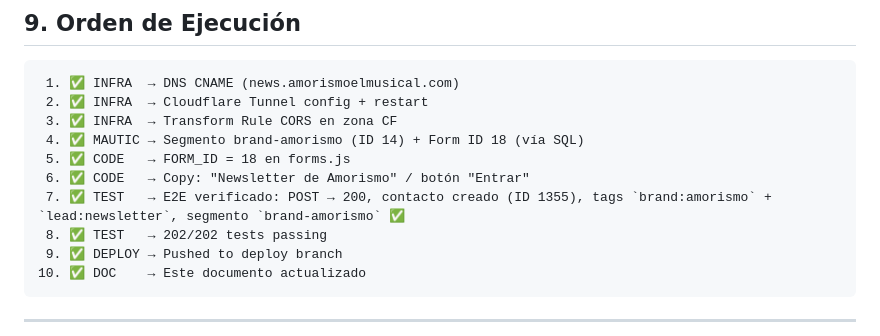
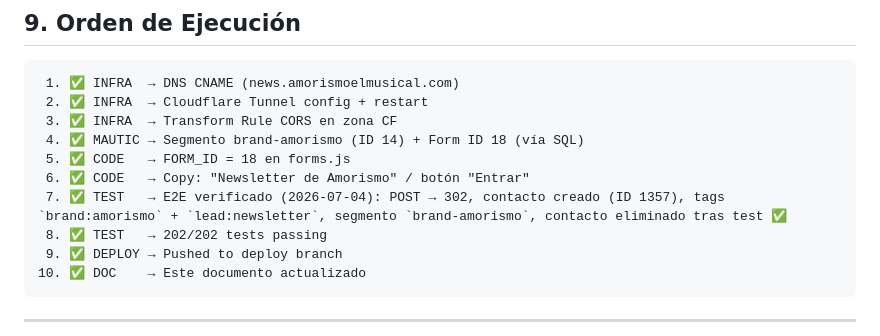
Before and after one commit to dustin-calderon/web_amorismo, a Markdown page: docs/FORM_INTEGRATION.md, the part around the change. Rendered like a GitHub page.

Commit message:
docs: update E2E evidence with latest verification (2026-07-04)
Corrects HTTP status from 200 to 302 (actual Mautic response).
Records contact ID 1357 and cleanup confirmation.

```diff
--- a/docs/FORM_INTEGRATION.md
+++ b/docs/FORM_INTEGRATION.md
@@ -245,7 +245,7 @@ Headers: `Access-Control-Allow-Origin: https://amorismoelmusical.com`
  4. ✅ MAUTIC → Segmento brand-amorismo (ID 14) + Form ID 18 (vía SQL)
  5. ✅ CODE   → FORM_ID = 18 en forms.js
  6. ✅ CODE   → Copy: "Newsletter de Amorismo" / botón "Entrar"
- 7. ✅ TEST   → E2E verificado: POST → 200, contacto creado (ID 1355), tags `brand:amorismo` + `lead:newsletter`, segmento `brand-amorismo` ✅
+ 7. ✅ TEST   → E2E verificado (2026-07-04): POST → 302, contacto creado (ID 1357), tags `brand:amorismo` + `lead:newsletter`, segmento `brand-amorismo`, contacto eliminado tras test ✅
  8. ✅ TEST   → 202/202 tests passing
  9. ✅ DEPLOY → Pushed to deploy branch
 10. ✅ DOC    → Este documento actualizado
```
